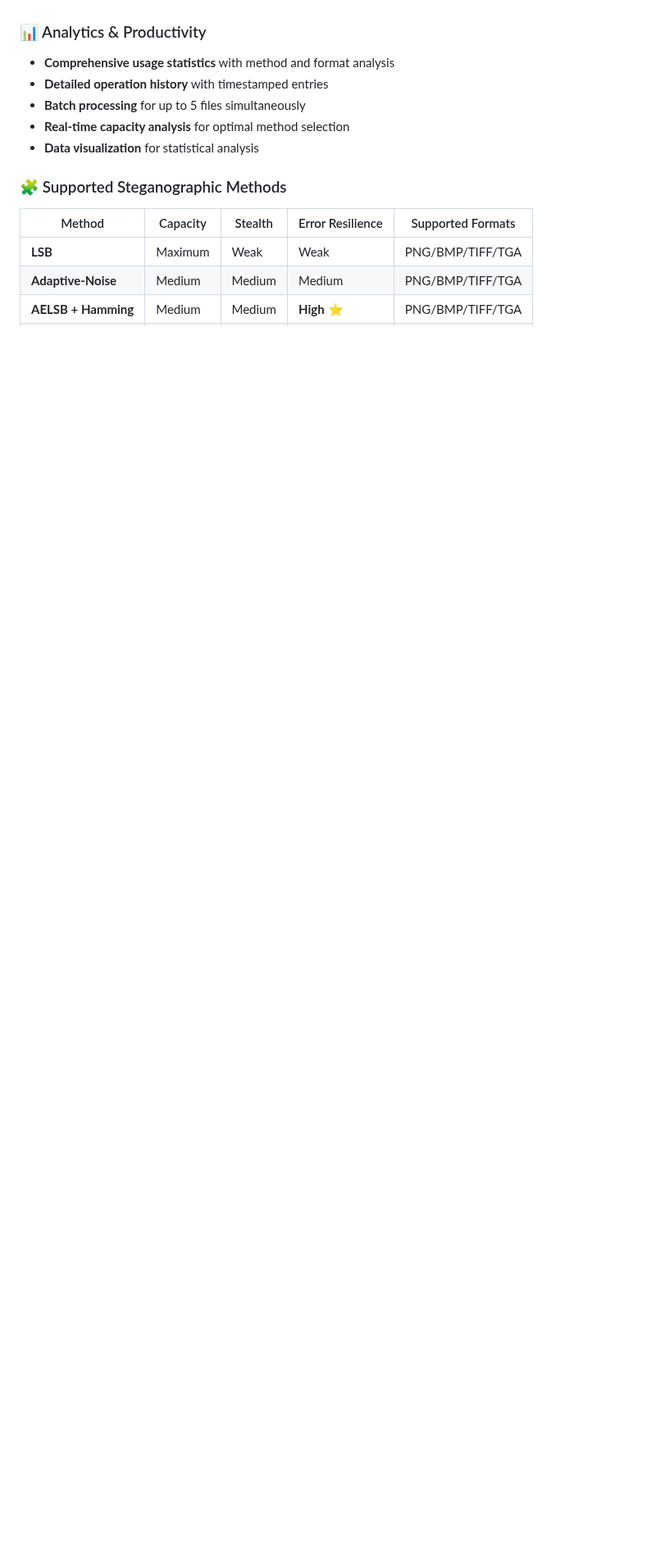
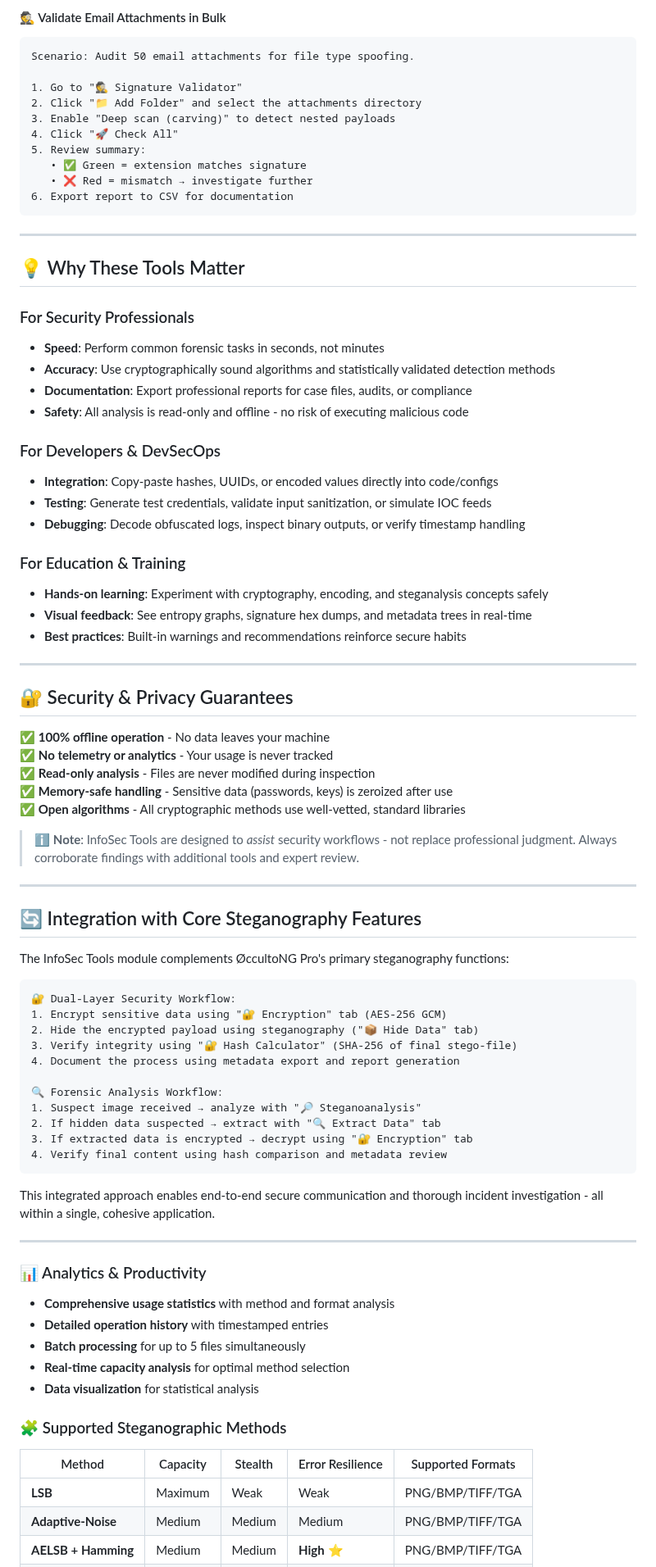
Before and after one commit to Proffessor2008/-ccultoNG, a Markdown page: README.md, the part around one of its changes. Shown at 82% size. GitHub-like rendering; blank space fills up the shorter version.

````diff
--- a/README.md
+++ b/README.md
@@ -249,3 +234,72 @@ Extract and analyze file metadata for digital forensics and investigation workfl
+#### 🕵️ Validate Email Attachments in Bulk
+```
+Scenario: Audit 50 email attachments for file type spoofing.
+
+1. Go to "🕵️ Signature Validator"
+2. Click "📁 Add Folder" and select the attachments directory
+3. Enable "Deep scan (carving)" to detect nested payloads
+4. Click "🚀 Check All"
+5. Review summary:
+   • ✅ Green = extension matches signature
+   • ❌ Red = mismatch → investigate further
+6. Export report to CSV for documentation
+```
+
+---
+
+## 💡 Why These Tools Matter
+
+### For Security Professionals
+- **Speed**: Perform common forensic tasks in seconds, not minutes
+- **Accuracy**: Use cryptographically sound algorithms and statistically validated detection methods
+- **Documentation**: Export professional reports for case files, audits, or compliance
+- **Safety**: All analysis is read-only and offline - no risk of executing malicious code
+
+### For Developers & DevSecOps
+- **Integration**: Copy-paste hashes, UUIDs, or encoded values directly into code/configs
+- **Testing**: Generate test credentials, validate input sanitization, or simulate IOC feeds
+- **Debugging**: Decode obfuscated logs, inspect binary outputs, or verify timestamp handling
+
+### For Education & Training
+- **Hands-on learning**: Experiment with cryptography, encoding, and steganalysis concepts safely
+- **Visual feedback**: See entropy graphs, signature hex dumps, and metadata trees in real-time
+- **Best practices**: Built-in warnings and recommendations reinforce secure habits
+
+---
+
+## 🔐 Security & Privacy Guarantees
+
+✅ **100% offline operation** - No data leaves your machine
+✅ **No telemetry or analytics** - Your usage is never tracked
+✅ **Read-only analysis** - Files are never modified during inspection
+✅ **Memory-safe handling** - Sensitive data (passwords, keys) is zeroized after use
+✅ **Open algorithms** - All cryptographic methods use well-vetted, standard libraries
+
+> ℹ️ **Note**: InfoSec Tools are designed to *assist* security workflows - not replace professional judgment. Always corroborate findings with additional tools and expert review.
+
+---
+
+## 🔄 Integration with Core Steganography Features
+
+The InfoSec Tools module complements ØccultoNG Pro's primary steganography functions:
+
+```
+🔐 Dual-Layer Security Workflow:
+1. Encrypt sensitive data using "🔐 Encryption" tab (AES-256 GCM)
+2. Hide the encrypted payload using steganography ("📦 Hide Data" tab)
+3. Verify integrity using "🔐 Hash Calculator" (SHA-256 of final stego-file)
+4. Document the process using metadata export and report generation
+
+🔍 Forensic Analysis Workflow:
+1. Suspect image received → analyze with "🔎 Steganoanalysis"
+2. If hidden data suspected → extract with "🔍 Extract Data" tab
+3. If extracted data is encrypted → decrypt using "🔐 Encryption" tab
+4. Verify final content using hash comparison and metadata review
+```
+
+This integrated approach enables end-to-end secure communication and thorough incident investigation - all within a single, cohesive application.
+
+---
 
 ### 📊 Analytics & Productivity
 - **Comprehensive usage statistics** with method and format analysis
````
Also changed, not shown: other parts of README.md (+110 -125 lines).
